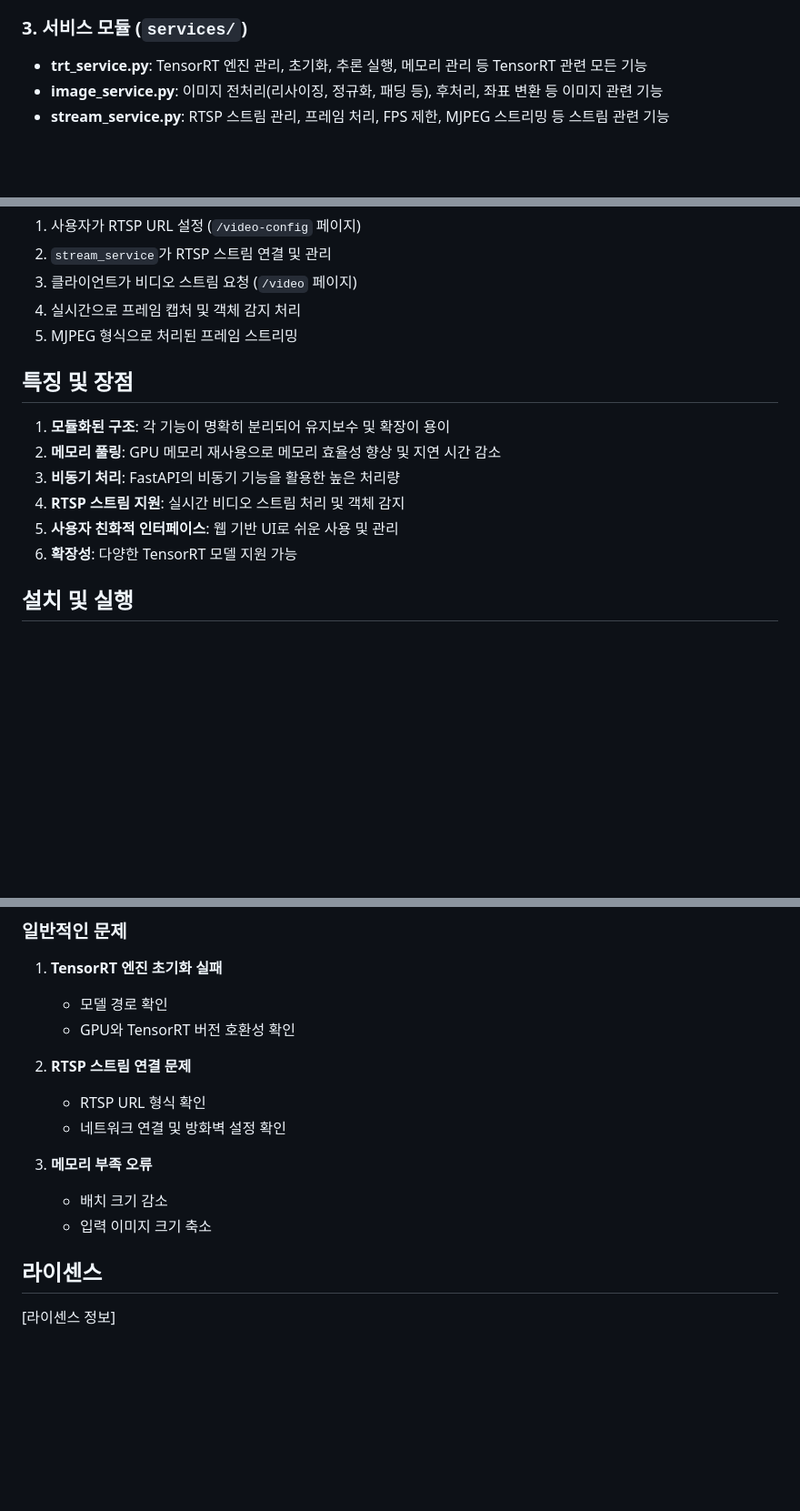
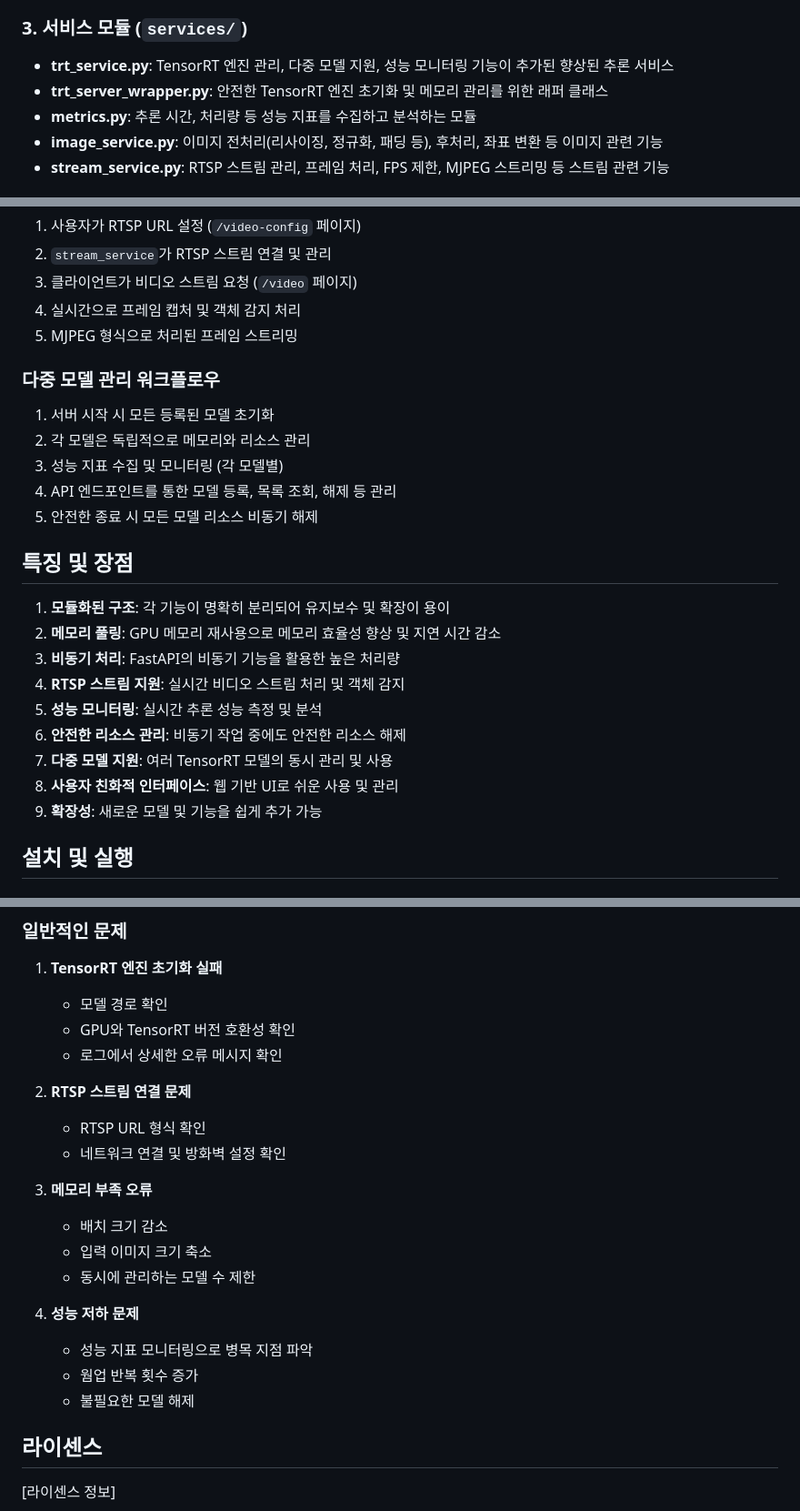
Before and after one commit to siloFoX/drag_v2, a Markdown page: README.md, 3 parts joined by grey strips. Shown: that part at 91% size. Drawn GitHub-style; blank space fills up the shorter version.

```diff
--- a/README.md
+++ b/README.md
@@ -83,7 +112,9 @@ drag_v2/
 
 ### 3. 서비스 모듈 (`services/`)
 
-- **trt_service.py**: TensorRT 엔진 관리, 초기화, 추론 실행, 메모리 관리 등 TensorRT 관련 모든 기능
+- **trt_service.py**: TensorRT 엔진 관리, 다중 모델 지원, 성능 모니터링 기능이 추가된 향상된 추론 서비스
+- **trt_server_wrapper.py**: 안전한 TensorRT 엔진 초기화 및 메모리 관리를 위한 래퍼 클래스
+- **metrics.py**: 추론 시간, 처리량 등 성능 지표를 수집하고 분석하는 모듈
 - **image_service.py**: 이미지 전처리(리사이징, 정규화, 패딩 등), 후처리, 좌표 변환 등 이미지 관련 기능
 - **stream_service.py**: RTSP 스트림 관리, 프레임 처리, FPS 제한, MJPEG 스트리밍 등 스트림 관련 기능
 
@@ -144,14 +175,25 @@ drag_v2/
 4. 실시간으로 프레임 캡처 및 객체 감지 처리
 5. MJPEG 형식으로 처리된 프레임 스트리밍
 
+### 다중 모델 관리 워크플로우
+
+1. 서버 시작 시 모든 등록된 모델 초기화
+2. 각 모델은 독립적으로 메모리와 리소스 관리
+3. 성능 지표 수집 및 모니터링 (각 모델별)
+4. API 엔드포인트를 통한 모델 등록, 목록 조회, 해제 등 관리
+5. 안전한 종료 시 모든 모델 리소스 비동기 해제
+
 ## 특징 및 장점
 
 1. **모듈화된 구조**: 각 기능이 명확히 분리되어 유지보수 및 확장이 용이
 2. **메모리 풀링**: GPU 메모리 재사용으로 메모리 효율성 향상 및 지연 시간 감소
 3. **비동기 처리**: FastAPI의 비동기 기능을 활용한 높은 처리량
 4. **RTSP 스트림 지원**: 실시간 비디오 스트림 처리 및 객체 감지
-5. **사용자 친화적 인터페이스**: 웹 기반 UI로 쉬운 사용 및 관리
-6. **확장성**: 다양한 TensorRT 모델 지원 가능
+5. **성능 모니터링**: 실시간 추론 성능 측정 및 분석
+6. **안전한 리소스 관리**: 비동기 작업 중에도 안전한 리소스 해제
+7. **다중 모델 지원**: 여러 TensorRT 모델의 동시 관리 및 사용
+8. **사용자 친화적 인터페이스**: 웹 기반 UI로 쉬운 사용 및 관리
+9. **확장성**: 새로운 모델 및 기능을 쉽게 추가 가능
 
 ## 설치 및 실행
 
@@ -220,6 +291,7 @@ pytest tests/
 1. **TensorRT 엔진 초기화 실패**
    - 모델 경로 확인
    - GPU와 TensorRT 버전 호환성 확인
+   - 로그에서 상세한 오류 메시지 확인
 
 2. **RTSP 스트림 연결 문제**
    - RTSP URL 형식 확인
@@ -228,6 +300,12 @@ pytest tests/
 3. **메모리 부족 오류**
    - 배치 크기 감소
    - 입력 이미지 크기 축소
+   - 동시에 관리하는 모델 수 제한
+
+4. **성능 저하 문제**
+   - 성능 지표 모니터링으로 병목 지점 파악
+   - 웜업 반복 횟수 증가
+   - 불필요한 모델 해제
 
 ## 라이센스
 
```
Also changed, not shown: other parts of README.md (+60 -2 lines).
